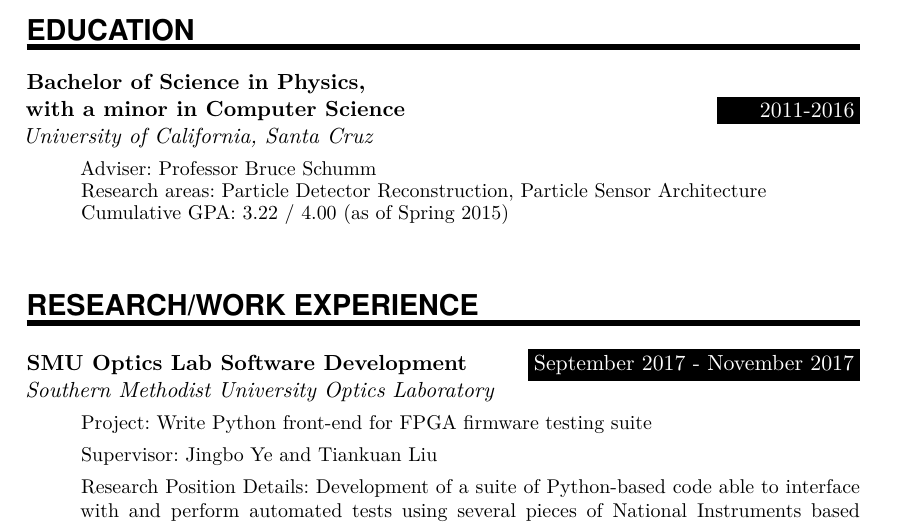
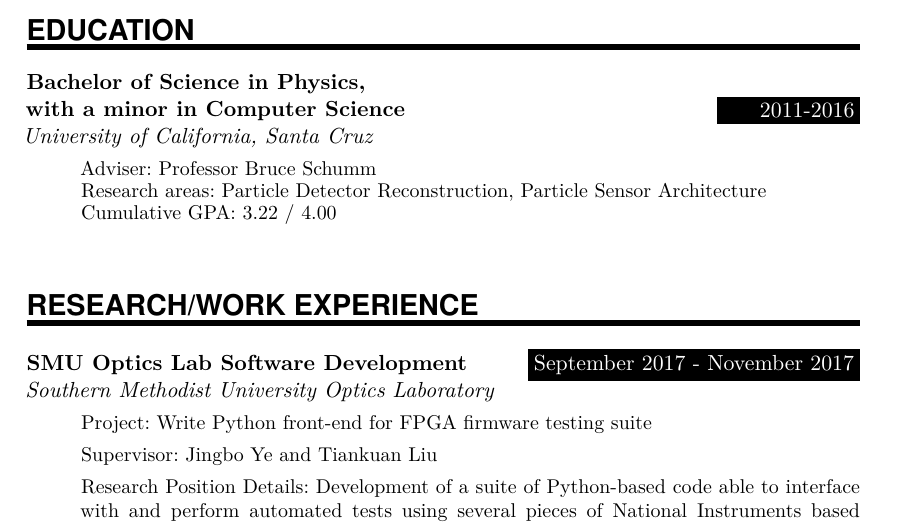
Before and after one commit to cmilke/SCGSR2018, a LaTeX CV (cv.tex): part of page 1 of 2, cut so that both start at the same text. Compiled offline with XeLaTeX.

Commit message:
fully updated CV

```diff
--- a/cv.tex
+++ b/cv.tex
@@ -110,7 +110,7 @@
                 Professor Bruce Schumm
             \item[] Research areas:
                 Particle Detector Reconstruction, Particle Sensor Architecture
-            \item[] Cumulative GPA: 3.22 / 4.00 (as of Spring 2015)
+            \item[] Cumulative GPA: 3.22 / 4.00
         \end{itemize}}
     \sepspace
 
```
